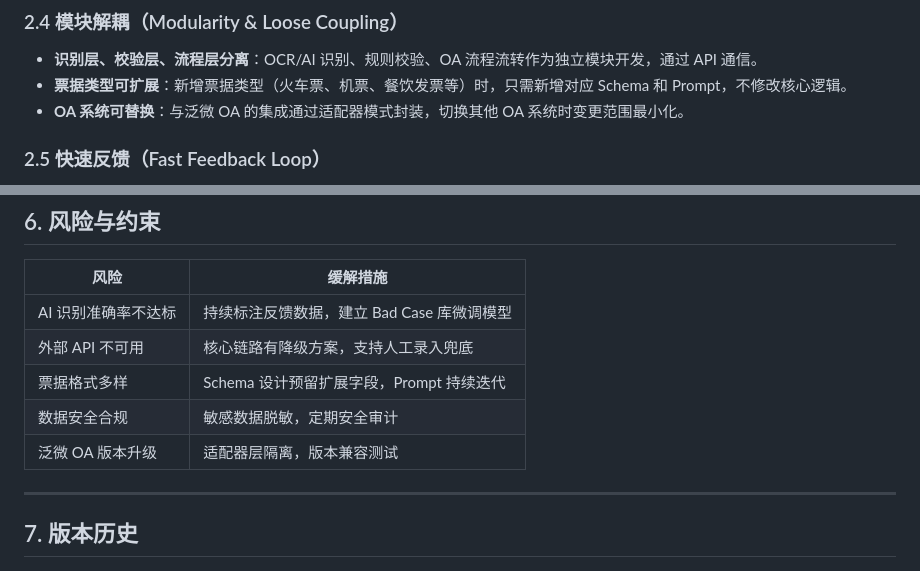
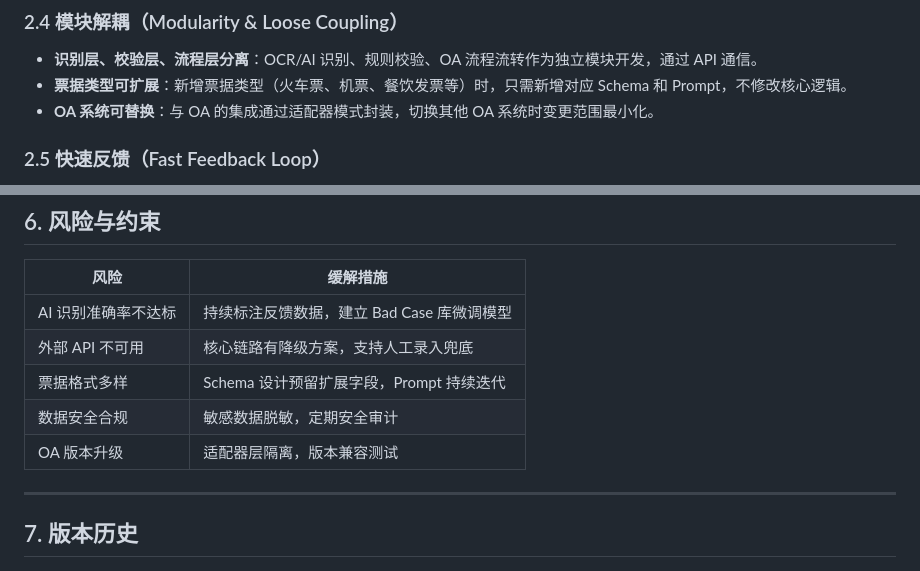
Before and after one commit to nickluo2026/OA-Reimbursement-AIAgent, a Markdown page: docs/constitution.md, 2 parts joined by grey strips. Rendered like a GitHub page.

```diff
--- a/docs/constitution.md
+++ b/docs/constitution.md
@@ -35,7 +35,7 @@
 
 - **识别层、校验层、流程层分离**：OCR/AI 识别、规则校验、OA 流程流转作为独立模块开发，通过 API 通信。
 - **票据类型可扩展**：新增票据类型（火车票、机票、餐饮发票等）时，只需新增对应 Schema 和 Prompt，不修改核心逻辑。
-- **OA 系统可替换**：与泛微 OA 的集成通过适配器模式封装，切换其他 OA 系统时变更范围最小化。
+- **OA 系统可替换**：与  OA 的集成通过适配器模式封装，切换其他 OA 系统时变更范围最小化。
 
 ### 2.5 快速反馈（Fast Feedback Loop）
 
@@ -148,7 +148,7 @@ docs: 更新 API 接口文档
 | 外部 API 不可用 | 核心链路有降级方案，支持人工录入兜底 |
 | 票据格式多样 | Schema 设计预留扩展字段，Prompt 持续迭代 |
 | 数据安全合规 | 敏感数据脱敏，定期安全审计 |
-| 泛微 OA 版本升级 | 适配器层隔离，版本兼容测试 |
+|   OA 版本升级 | 适配器层隔离，版本兼容测试 |
 
 ---
 
```
